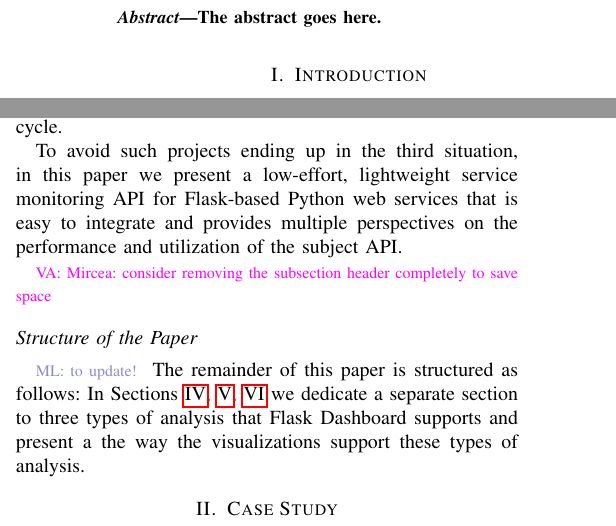
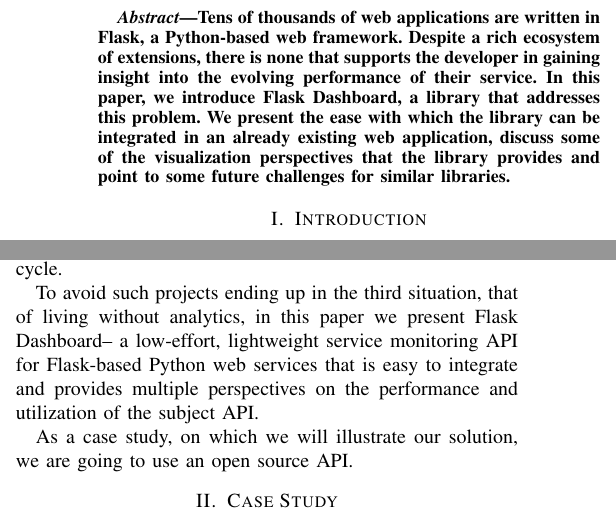
Before and after one commit to flask-dashboard/Vissoft-17-Paper, a LaTeX paper (vissoft.tex): two parts of the columns of page 1 of 5, joined at a grey line, cut at the place of the change. Compiled offline with pdfLaTeX; a missing font is replaced by an installed copy or a similar font; a LaTeX package or settings file that is missing is left out.

Commit message:
local changes

```diff
--- a/vissoft.tex
+++ b/vissoft.tex
@@ -52,7 +52,9 @@
 \maketitle
 
 \begin{abstract}
-The abstract goes here.
+
+  Tens of thousands of web applications are written in Flask, a Python-based web framework. Despite a rich ecosystem of extensions, there is none that supports the developer in gaining insight into the evolving performance of their service. In this paper, we introduce \tool, a library that addresses this problem. We present the ease with which the library can be integrated in an already existing web application, discuss some of the visualization perspectives that the library provides and point to some future challenges for similar libraries.
+
 \end{abstract}
 
 % no keywords
@@ -78,2 +77,3 @@
 % end of summary
 
+Despite their populartity, to the best of our knowledge, there is no simple solution for monitoring the performance of Flask web applications. Thus, every one of the developers of these projects faces one of the following options when confronted with the need of gathering insight into the runtime behavior of their implemented services:
@@ -91,3 +90,4 @@
 
 %\todo{For the first point in the list, we can also argue that analytics solutions like Google Analytics can be used, but they have no notion of versioning/integration with the development life cycle. Feel free to cite \cite{papazoglou2011managing} for service evolution purposes}
 
+For projects which are done on a budget (e.g. research projects, startups) the first and the second options are often not available due to time and financial constraints\footnote{This is very real option: and is exactly what happened to the API that will be presented in this case study for many months.}. Furthermore, while adopting 3rd-party analytics solutions like e.g.~Google Analytics might be an option, a critical insight into the evolution of the exposed services of the web application, see for example~\cite{papazoglou2011managing}, is missing due to the fact such solutions have no notion of versioning/integration with the development life cycle.
@@ -95,12 +94,7 @@
 
-To avoid such projects ending up in the third situation, in this paper we present a low-effort, lightweight service monitoring API for Flask-based Python web services that is easy to integrate and provides multiple perspectives on the performance and utilization of the subject API.
-%\va{@all: I moved the remaining of this section to the Dashboard section since it makes more sense there} \ml{cool!}
+To avoid such projects ending up in the third situation, that of living without analytics, in this paper we present \tool -- a low-effort, lightweight service monitoring API for Flask-based Python web services that is easy to integrate and provides multiple perspectives on the performance and utilization of the subject API.
 
-\va{Mircea: consider removing the subsection header completely to save space}
-  \subsection* {Structure of the Paper}
-
-    \ml{to update!}
-    The remainder of this paper is structured as follows: In Sections \ref{sec:util}, \ref{sec:perf}, \ref{sec:user} we dedicate a separate section to three types of analysis that \tool supports and present a the way the visualizations support these types of analysis.
+As a case study, on which we will illustrate our solution, we are going to use an open source API.
 
 
 
```
Also changed, not shown: vissoft.pdf, vissoft.tex (19 more changed lines).
